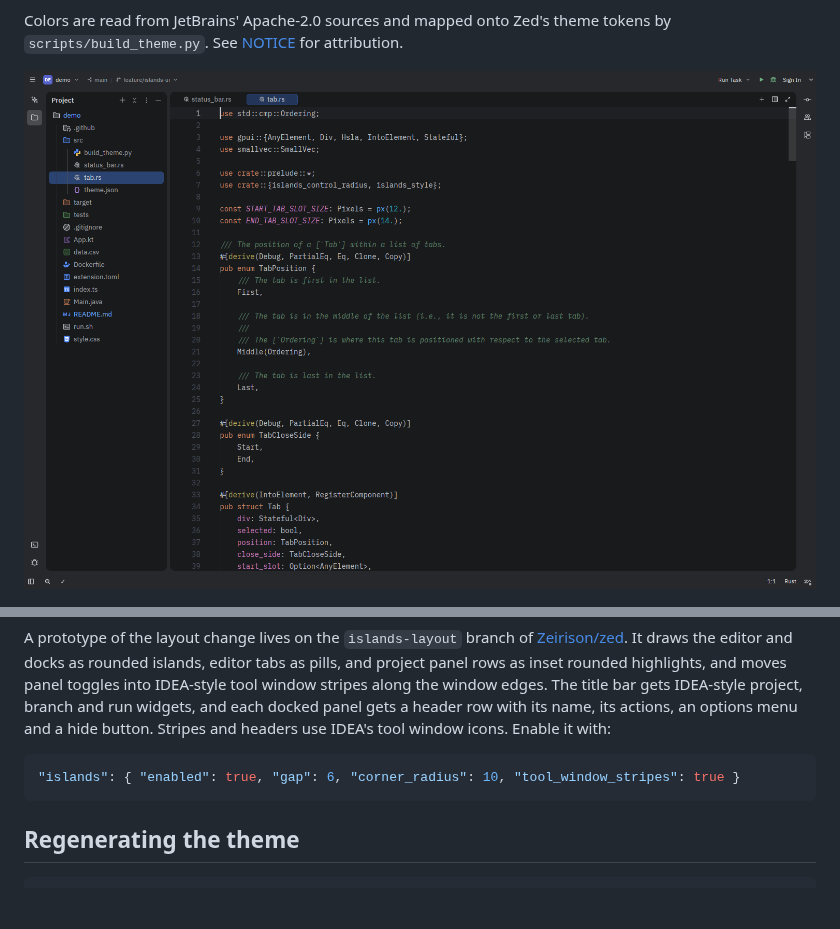
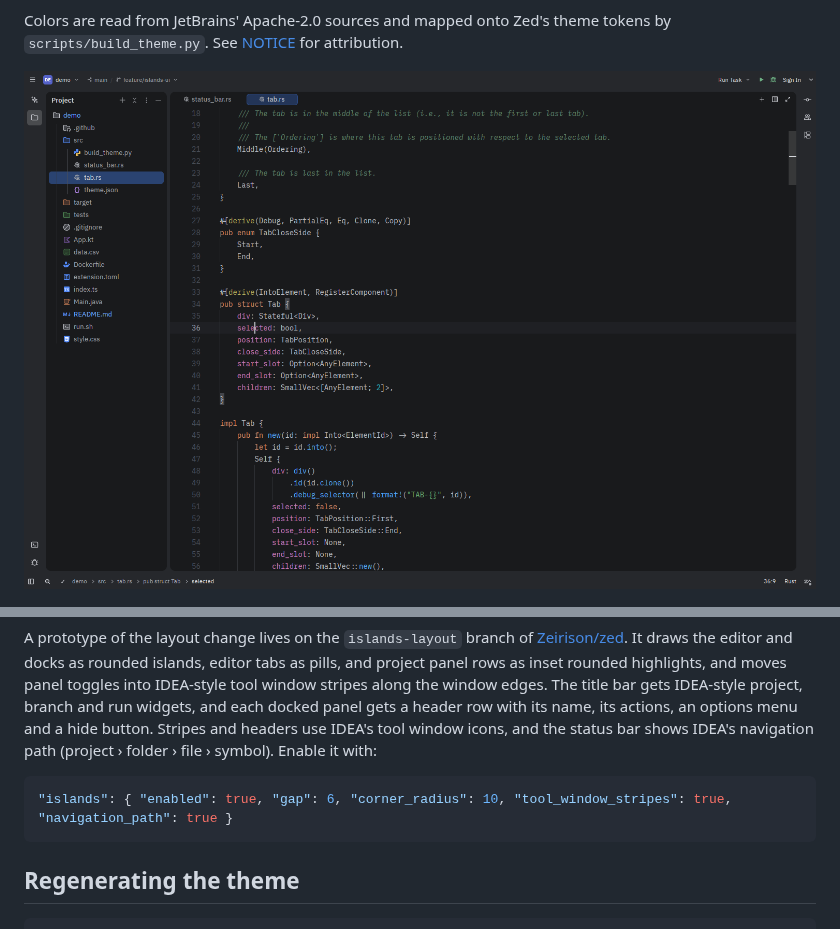
Before and after one commit to Zeirison/zed-islands-ui, a Markdown page: README.md, 2 parts joined by grey strips. Drawn GitHub-style; pictures changed too: screenshots/islands-dark.png; blank space fills up the shorter version.

Commit message:
Mention the status bar navigation path
Co-Authored-By: Claude Opus 5.5 <noreply@anthropic.com>
Claude-Session: https://claude.ai/code/session_01BnQ6HuAUheDSWa9N9Mwti8

````diff
--- a/README.md
+++ b/README.md
@@ -66,10 +66,11 @@ panel rows as inset rounded highlights, and moves panel toggles into IDEA-style
 tool window stripes along the window edges. The title bar gets IDEA-style project,
 branch and run widgets, and each docked panel gets a header row with its name,
 its actions, an options menu and a hide button. Stripes and headers use IDEA's
-tool window icons. Enable it with:
+tool window icons, and the status bar shows IDEA's navigation path
+(project › folder › file › symbol). Enable it with:
 
 ```jsonc
-"islands": { "enabled": true, "gap": 6, "corner_radius": 10, "tool_window_stripes": true }
+"islands": { "enabled": true, "gap": 6, "corner_radius": 10, "tool_window_stripes": true, "navigation_path": true }
 ```
 
 ## Regenerating the theme
````
